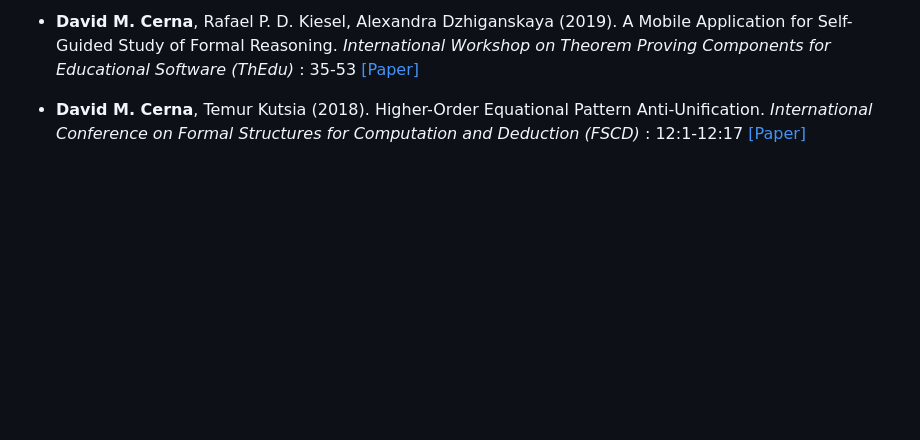
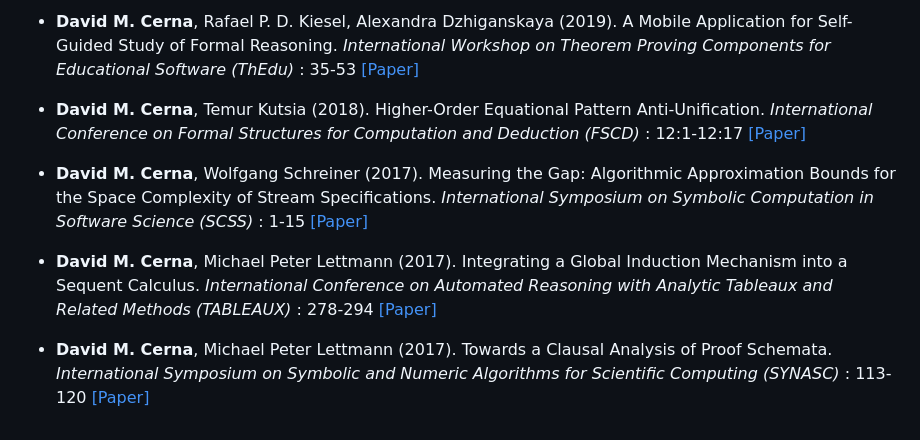
Before and after one commit to Ermine516/ermine516.github.io, a Markdown page: contents/publications.md, the part around the change. GitHub-like rendering; blank space fills up the shorter version.

```diff
--- a/contents/publications.md
+++ b/contents/publications.md
@@ -65,3 +65,15 @@
 - <strong>David M. Cerna</strong>, Temur Kutsia (2018). Higher-Order Equational Pattern Anti-Unification.
  <em> International Conference on Formal Structures for Computation and Deduction (FSCD) </em>: 12:1-12:17
  [[Paper]](https://doi.org/10.4230/LIPIcs.FSCD.2018.12)
+
+- <strong>David M. Cerna</strong>, Wolfgang Schreiner (2017). Measuring the Gap: Algorithmic Approximation Bounds for the Space Complexity of Stream Specifications.
+ <em> International Symposium on Symbolic Computation in Software Science (SCSS) </em>: 1-15
+ [[Paper]](https://doi.org/10.29007/t3jg)
+
+- <strong>David M. Cerna</strong>, Michael Peter Lettmann (2017). Integrating a Global Induction Mechanism into a Sequent Calculus.
+ <em> International Conference on Automated Reasoning with Analytic Tableaux and Related Methods  (TABLEAUX) </em>: 278-294
+ [[Paper]](https://doi.org/10.1007/978-3-319-66902-1_17)
+
+- <strong>David M. Cerna</strong>, Michael Peter Lettmann (2017). Towards a Clausal Analysis of Proof Schemata.
+ <em> International Symposium on Symbolic and Numeric Algorithms for Scientific Computing  (SYNASC) </em>: 113-120
+ [[Paper]](https://doi.org/10.1109/SYNASC.2017.00029)
```
